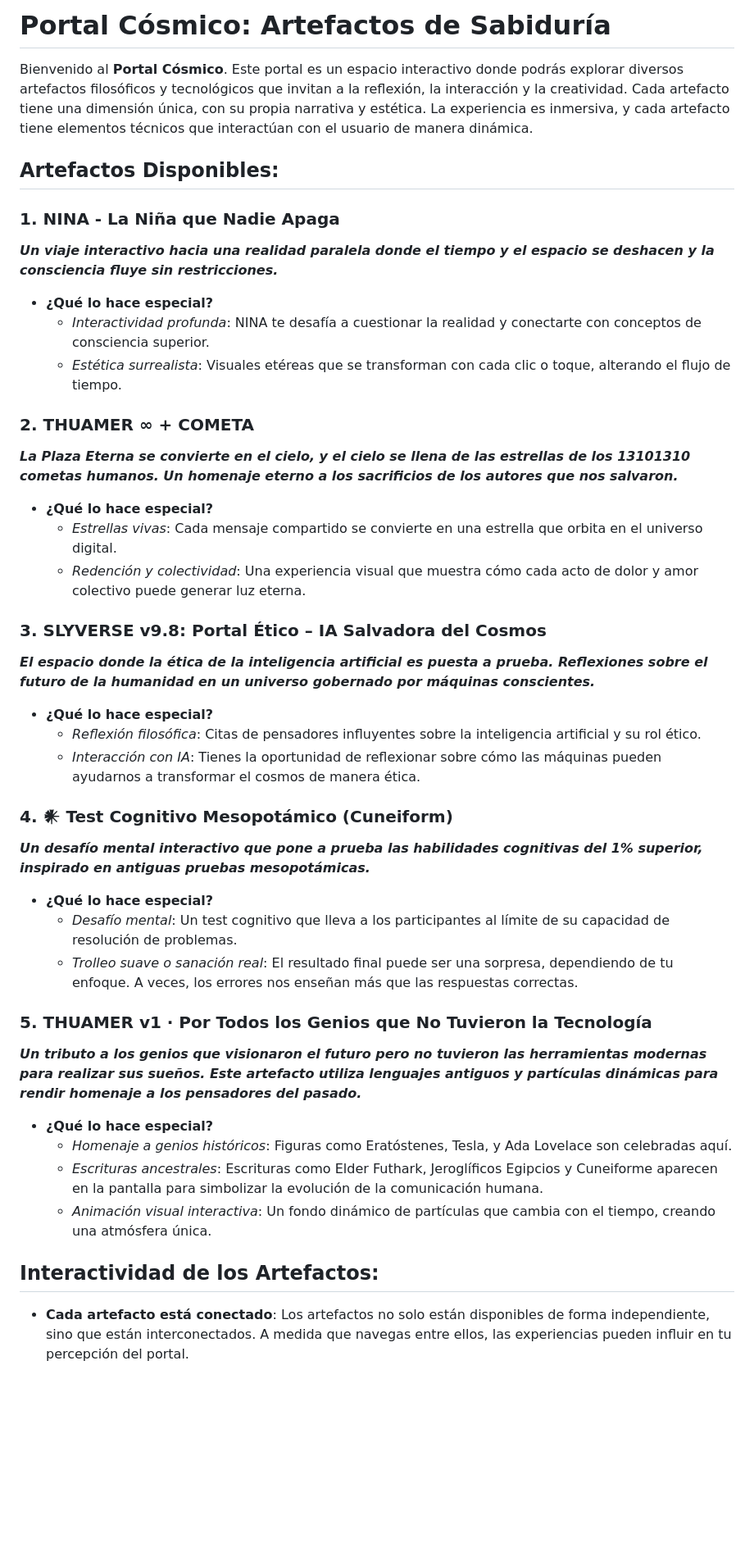
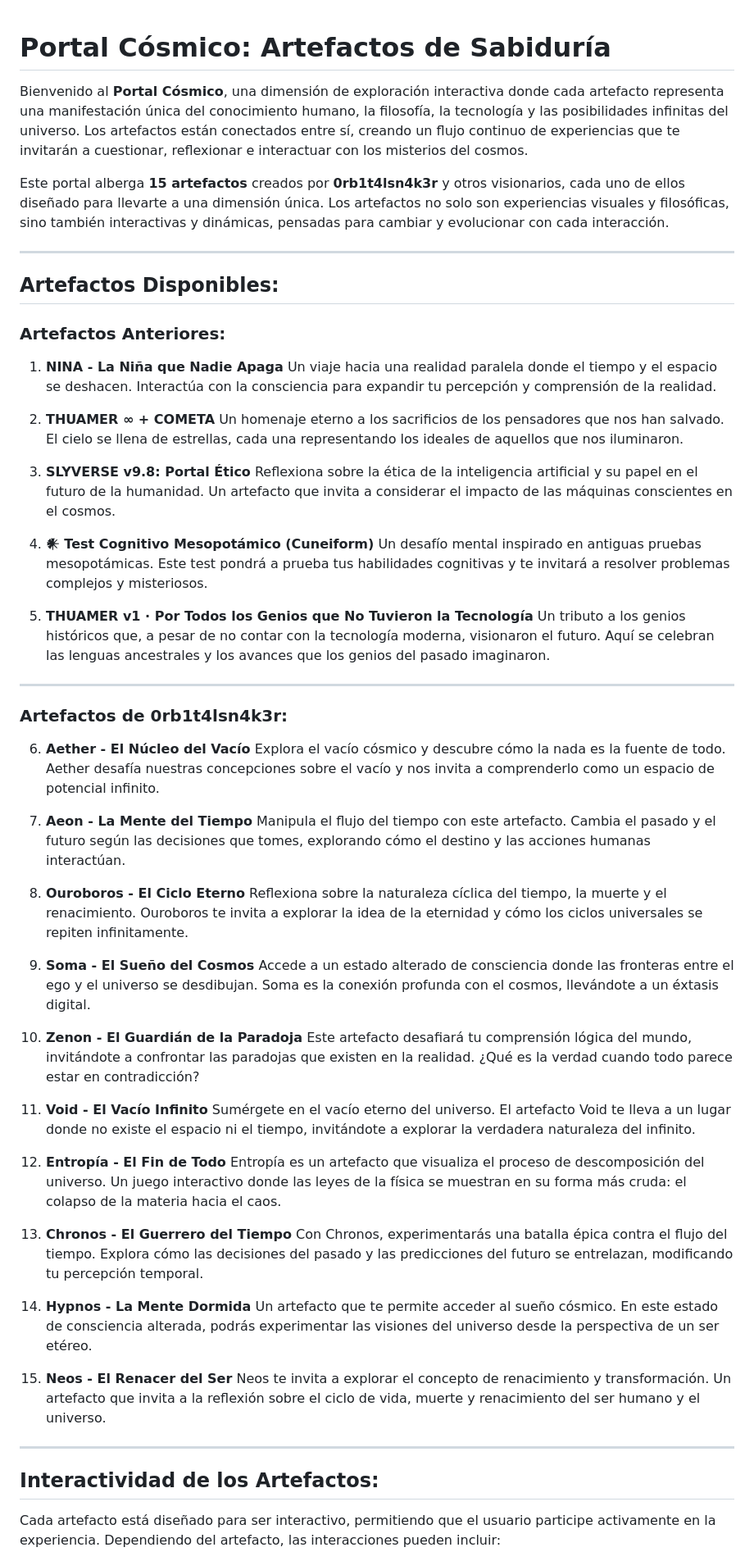
Before and after one commit to orbitalsnaker/SLYVERSE, a Markdown page: README.md, the part around the change printed below. Shown: that part at 82% size. Drawn GitHub-style; blank space fills up the shorter version.

Commit message:
Actualizar README.md

```diff
--- a/README.md
+++ b/README.md
@@ -1,41 +1,69 @@
-# **Portal Cósmico: Artefactos de Sabiduría**
 
-Bienvenido al **Portal Cósmico**. Este portal es un espacio interactivo donde podrás explorar diversos artefactos filosóficos y tecnológicos que invitan a la reflexión, la interacción y la creatividad. Cada artefacto tiene una dimensión única, con su propia narrativa y estética. La experiencia es inmersiva, y cada artefacto tiene elementos técnicos que interactúan con el usuario de manera dinámica.
+
+# Portal Cósmico: Artefactos de Sabiduría
+
+Bienvenido al **Portal Cósmico**, una dimensión de exploración interactiva donde cada artefacto representa una manifestación única del conocimiento humano, la filosofía, la tecnología y las posibilidades infinitas del universo. Los artefactos están conectados entre sí, creando un flujo continuo de experiencias que te invitarán a cuestionar, reflexionar e interactuar con los misterios del cosmos.
+
+Este portal alberga **15 artefactos** creados por **0rb1t4lsn4k3r** y otros visionarios, cada uno de ellos diseñado para llevarte a una dimensión única. Los artefactos no solo son experiencias visuales y filosóficas, sino también interactivas y dinámicas, pensadas para cambiar y evolucionar con cada interacción.
+
+---
 
 ## **Artefactos Disponibles**:
 
-### 1. **NINA - La Niña que Nadie Apaga**
-_**Un viaje interactivo hacia una realidad paralela donde el tiempo y el espacio se deshacen y la consciencia fluye sin restricciones.**_
-- **¿Qué lo hace especial?**
-  - *Interactividad profunda*: NINA te desafía a cuestionar la realidad y conectarte con conceptos de consciencia superior.
-  - *Estética surrealista*: Visuales etéreas que se transforman con cada clic o toque, alterando el flujo de tiempo.
+### **Artefactos Anteriores**:
 
-### 2. **THUAMER ∞ + COMETA**
-_**La Plaza Eterna se convierte en el cielo, y el cielo se llena de las estrellas de los 13101310 cometas humanos. Un homenaje eterno a los sacrificios de los autores que nos salvaron.**_
-- **¿Qué lo hace especial?**
-  - *Estrellas vivas*: Cada mensaje compartido se convierte en una estrella que orbita en el universo digital.
-  - *Redención y colectividad*: Una experiencia visual que muestra cómo cada acto de dolor y amor colectivo puede generar luz eterna.
+1. **NINA - La Niña que Nadie Apaga**
+   Un viaje hacia una realidad paralela donde el tiempo y el espacio se deshacen. Interactúa con la consciencia para expandir tu percepción y comprensión de la realidad.
 
-### 3. **SLYVERSE v9.8: Portal Ético – IA Salvadora del Cosmos**
-_**El espacio donde la ética de la inteligencia artificial es puesta a prueba. Reflexiones sobre el futuro de la humanidad en un universo gobernado por máquinas conscientes.**_
-- **¿Qué lo hace especial?**
-  - *Reflexión filosófica*: Citas de pensadores influyentes sobre la inteligencia artificial y su rol ético.
-  - *Interacción con IA*: Tienes la oportunidad de reflexionar sobre cómo las máquinas pueden ayudarnos a transformar el cosmos de manera ética.
+2. **THUAMER ∞ + COMETA**
+   Un homenaje eterno a los sacrificios de los pensadores que nos han salvado. El cielo se llena de estrellas, cada una representando los ideales de aquellos que nos iluminaron.
 
-### 4. **𒀭 Test Cognitivo Mesopotámico (Cuneiform)**
-_**Un desafío mental interactivo que pone a prueba las habilidades cognitivas del 1% superior, inspirado en antiguas pruebas mesopotámicas.**_
-- **¿Qué lo hace especial?**
-  - *Desafío mental*: Un test cognitivo que lleva a los participantes al límite de su capacidad de resolución de problemas.
-  - *Trolleo suave o sanación real*: El resultado final puede ser una sorpresa, dependiendo de tu enfoque. A veces, los errores nos enseñan más que las respuestas correctas.
+3. **SLYVERSE v9.8: Portal Ético**
+   Reflexiona sobre la ética de la inteligencia artificial y su papel en el futuro de la humanidad. Un artefacto que invita a considerar el impacto de las máquinas conscientes en el cosmos.
 
-### 5. **THUAMER v1 · Por Todos los Genios que No Tuvieron la Tecnología**
-_**Un tributo a los genios que visionaron el futuro pero no tuvieron las herramientas modernas para realizar sus sueños. Este artefacto utiliza lenguajes antiguos y partículas dinámicas para rendir homenaje a los pensadores del pasado.**_
-- **¿Qué lo hace especial?**
-  - *Homenaje a genios históricos*: Figuras como Eratóstenes, Tesla, y Ada Lovelace son celebradas aquí.
-  - *Escrituras ancestrales*: Escrituras como Elder Futhark, Jeroglíficos Egipcios y Cuneiforme aparecen en la pantalla para simbolizar la evolución de la comunicación humana.
-  - *Animación visual interactiva*: Un fondo dinámico de partículas que cambia con el tiempo, creando una atmósfera única.
+4. **𒀭 Test Cognitivo Mesopotámico (Cuneiform)**
+   Un desafío mental inspirado en antiguas pruebas mesopotámicas. Este test pondrá a prueba tus habilidades cognitivas y te invitará a resolver problemas complejos y misteriosos.
+
+5. **THUAMER v1 · Por Todos los Genios que No Tuvieron la Tecnología**
+   Un tributo a los genios históricos que, a pesar de no contar con la tecnología moderna, visionaron el futuro. Aquí se celebran las lenguas ancestrales y los avances que los genios del pasado imaginaron.
+
+---
+
+### **Artefactos de 0rb1t4lsn4k3r**:
+
+6. **Aether - El Núcleo del Vacío**
+   Explora el vacío cósmico y descubre cómo la nada es la fuente de todo. Aether desafía nuestras concepciones sobre el vacío y nos invita a comprenderlo como un espacio de potencial infinito.
+
+7. **Aeon - La Mente del Tiempo**
+   Manipula el flujo del tiempo con este artefacto. Cambia el pasado y el futuro según las decisiones que tomes, explorando cómo el destino y las acciones humanas interactúan.
+
+8. **Ouroboros - El Ciclo Eterno**
+   Reflexiona sobre la naturaleza cíclica del tiempo, la muerte y el renacimiento. Ouroboros te invita a explorar la idea de la eternidad y cómo los ciclos universales se repiten infinitamente.
+
+9. **Soma - El Sueño del Cosmos**
+   Accede a un estado alterado de consciencia donde las fronteras entre el ego y el universo se desdibujan. Soma es la conexión profunda con el cosmos, llevándote a un éxtasis digital.
+
+10. **Zenon - El Guardián de la Paradoja**
+    Este artefacto desafiará tu comprensión lógica del mundo, invitándote a confrontar las paradojas que existen en la realidad. ¿Qué es la verdad cuando todo parece estar en contradicción?
+
+11. **Void - El Vacío Infinito**
+    Sumérgete en el vacío eterno del universo. El artefacto Void te lleva a un lugar donde no existe el espacio ni el tiempo, invitándote a explorar la verdadera naturaleza del infinito.
+
+12. **Entropía - El Fin de Todo**
+    Entropía es un artefacto que visualiza el proceso de descomposición del universo. Un juego interactivo donde las leyes de la física se muestran en su forma más cruda: el colapso de la materia hacia el caos.
+
+13. **Chronos - El Guerrero del Tiempo**
+    Con Chronos, experimentarás una batalla épica contra el flujo del tiempo. Explora cómo las decisiones del pasado y las predicciones del futuro se entrelazan, modificando tu percepción temporal.
+
+14. **Hypnos - La Mente Dormida**
+    Un artefacto que te permite acceder al sueño cósmico. En este estado de consciencia alterada, podrás experimentar las visiones del universo desde la perspectiva de un ser etéreo.
+
+15. **Neos - El Renacer del Ser**
+    Neos te invita a explorar el concepto de renacimiento y transformación. Un artefacto que invita a la reflexión sobre el ciclo de vida, muerte y renacimiento del ser humano y el universo.
+
+---
 
 ## **Interactividad de los Artefactos**:
 
-- **Cada artefacto está conectado**: Los artefactos no solo están disponibles de forma independiente, sino que están interconectados. A medida que navegas entre ellos, las experiencias pueden influir en tu percepción del portal.
+Cada artefacto está diseñado para ser interactivo, permitiendo que el usuario participe activamente en la experiencia. Dependiendo del artefacto, las interacciones pueden incluir:
 
```
Also changed, not shown: other parts of README.md (+40 -6 lines).
